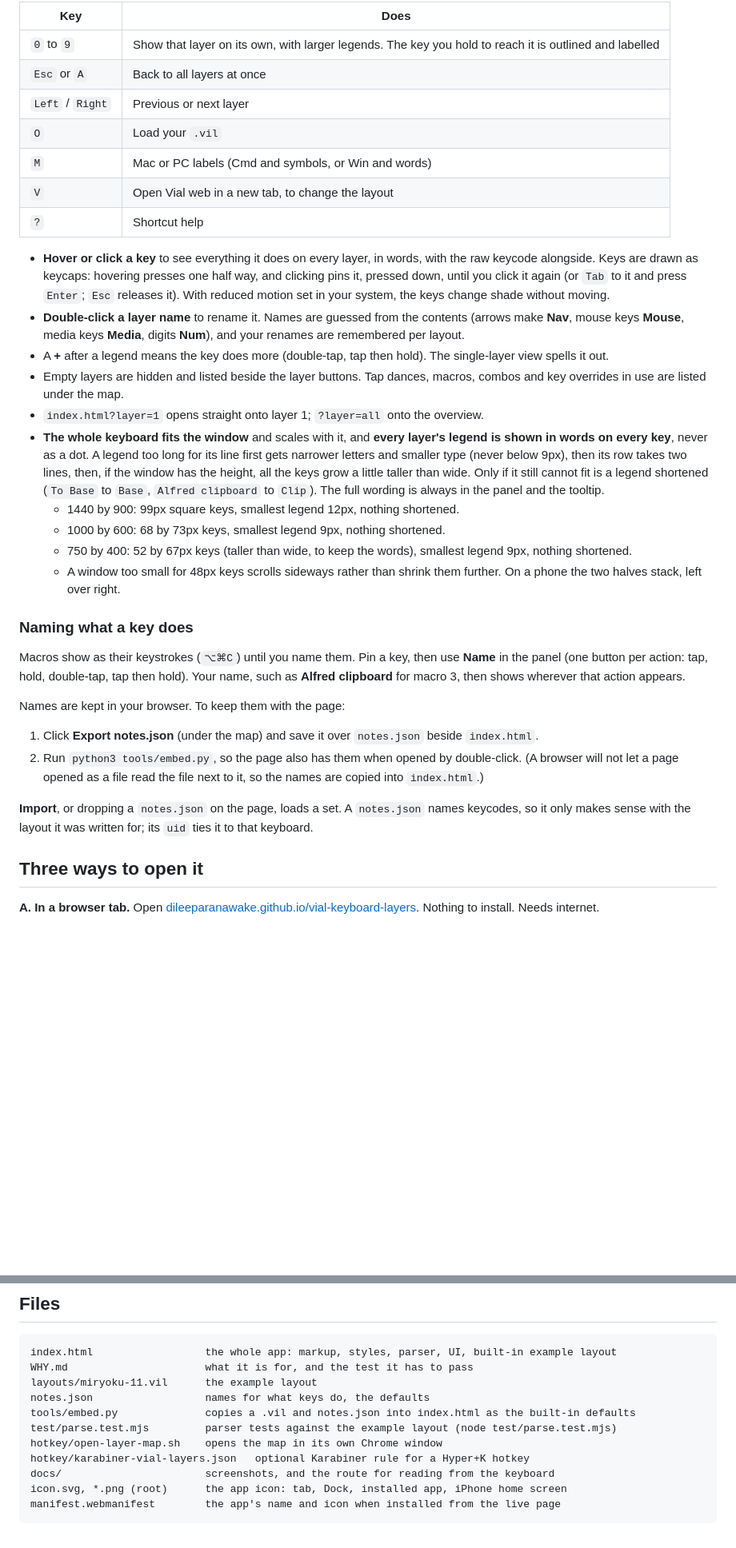
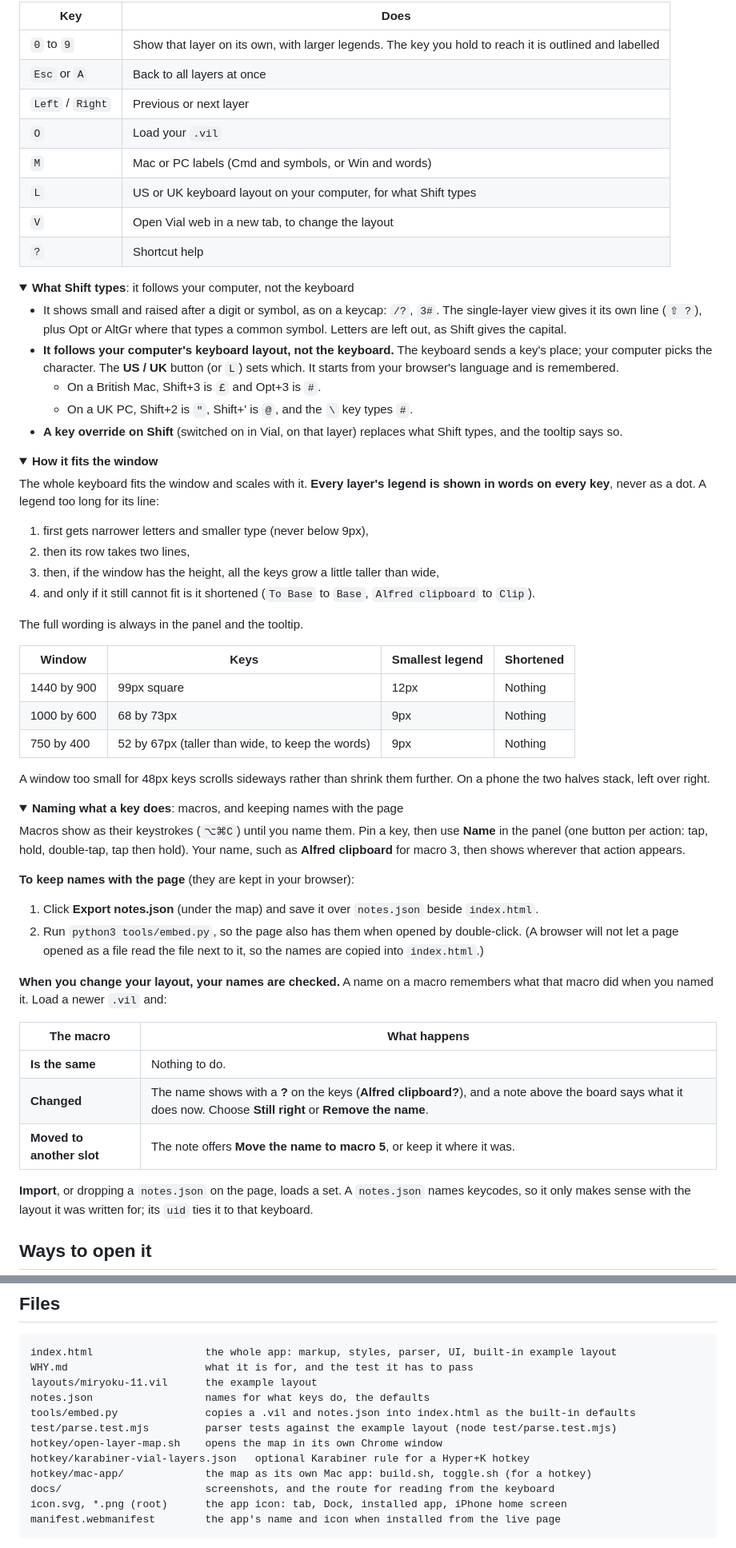
Before and after one commit to dileeparanawake/vial-keyboard-layers, a Markdown page: README.md, 2 parts joined by grey strips. Shown at 80% size. Drawn GitHub-style; folded sections open; blank space fills up the shorter version.

```diff
--- a/README.md
+++ b/README.md
@@ -39,32 +74,66 @@ This page is the quick answer: one file, opened in a browser, showing every laye
 | `Left` / `Right` | Previous or next layer |
 | `O` | Load your `.vil` |
 | `M` | Mac or PC labels (Cmd and symbols, or Win and words) |
+| `L` | US or UK keyboard layout on your computer, for what Shift types |
 | `V` | Open Vial web in a new tab, to change the layout |
 | `?` | Shortcut help |
 
-- **Hover or click a key** to see everything it does on every layer, in words, with the raw keycode alongside. Keys are drawn as keycaps: hovering presses one half way, and clicking pins it, pressed down, until you click it again (or `Tab` to it and press `Enter`; `Esc` releases it). With reduced motion set in your system, the keys change shade without moving.
-- **Double-click a layer name** to rename it. Names are guessed from the contents (arrows make **Nav**, mouse keys **Mouse**, media keys **Media**, digits **Num**), and your renames are remembered per layout.
-- A **+** after a legend means the key does more (double-tap, tap then hold). The single-layer view spells it out.
-- Empty layers are hidden and listed beside the layer buttons. Tap dances, macros, combos and key overrides in use are listed under the map.
-- `index.html?layer=1` opens straight onto layer 1; `?layer=all` onto the overview.
-- **The whole keyboard fits the window** and scales with it, and **every layer's legend is shown in words on every key**, never as a dot. A legend too long for its line first gets narrower letters and smaller type (never below 9px), then its row takes two lines, then, if the window has the height, all the keys grow a little taller than wide. Only if it still cannot fit is a legend shortened (`To Base` to `Base`, `Alfred clipboard` to `Clip`). The full wording is always in the panel and the tooltip.
-  - 1440 by 900: 99px square keys, smallest legend 12px, nothing shortened.
-  - 1000 by 600: 68 by 73px keys, smallest legend 9px, nothing shortened.
-  - 750 by 400: 52 by 67px keys (taller than wide, to keep the words), smallest legend 9px, nothing shortened.
-  - A window too small for 48px keys scrolls sideways rather than shrink them further. On a phone the two halves stack, left over right.
+</details>
 
-### Naming what a key does
+<details>
+<summary><b>What Shift types</b>: it follows your computer, not the keyboard</summary>
+
+- It shows small and raised after a digit or symbol, as on a keycap: `/?`, `3#`. The single-layer view gives it its own line (`⇧ ?`), plus Opt or AltGr where that types a common symbol. Letters are left out, as Shift gives the capital.
+- **It follows your computer's keyboard layout, not the keyboard.** The keyboard sends a key's place; your computer picks the character. The **US / UK** button (or `L`) sets which. It starts from your browser's language and is remembered.
+  - On a British Mac, Shift+3 is `£` and Opt+3 is `#`.
+  - On a UK PC, Shift+2 is `"`, Shift+' is `@`, and the `\` key types `#`.
+- **A key override on Shift** (switched on in Vial, on that layer) replaces what Shift types, and the tooltip says so.
+
+</details>
+
+<details>
+<summary><b>How it fits the window</b></summary>
+
+The whole keyboard fits the window and scales with it. **Every layer's legend is shown in words on every key**, never as a dot. A legend too long for its line:
+
+1. first gets narrower letters and smaller type (never below 9px),
+2. then its row takes two lines,
+3. then, if the window has the height, all the keys grow a little taller than wide,
+4. and only if it still cannot fit is it shortened (`To Base` to `Base`, `Alfred clipboard` to `Clip`).
+
+The full wording is always in the panel and the tooltip.
+
+| Window | Keys | Smallest legend | Shortened |
+|---|---|---|---|
+| 1440 by 900 | 99px square | 12px | Nothing |
+| 1000 by 600 | 68 by 73px | 9px | Nothing |
+| 750 by 400 | 52 by 67px (taller than wide, to keep the words) | 9px | Nothing |
+
+A window too small for 48px keys scrolls sideways rather than shrink them further. On a phone the two halves stack, left over right.
+
+</details>
+
+<details>
+<summary><b>Naming what a key does</b>: macros, and keeping names with the page</summary>
 
 Macros show as their keystrokes (`⌥⌘C`) until you name them. Pin a key, then use **Name** in the panel (one button per action: tap, hold, double-tap, tap then hold). Your name, such as **Alfred clipboard** for macro 3, then shows wherever that action appears.
 
-Names are kept in your browser. To keep them with the page:
+**To keep names with the page** (they are kept in your browser):
 
 1. Click **Export notes.json** (under the map) and save it over `notes.json` beside `index.html`.
 2. Run `python3 tools/embed.py`, so the page also has them when opened by double-click. (A browser will not let a page opened as a file read the file next to it, so the names are copied into `index.html`.)
 
+**When you change your layout, your names are checked.** A name on a macro remembers what that macro did when you named it. Load a newer `.vil` and:
+
+| The macro | What happens |
+|---|---|
+| **Is the same** | Nothing to do. |
+| **Changed** | The name shows with a **?** on the keys (**Alfred clipboard?**), and a note above the board says what it does now. Choose **Still right** or **Remove the name**. |
+| **Moved to another slot** | The note offers **Move the name to macro 5**, or keep it where it was. |
+
 **Import**, or dropping a `notes.json` on the page, loads a set. A `notes.json` names keycodes, so it only makes sense with the layout it was written for; its `uid` ties it to that keyboard.
 
-## Three ways to open it
+</details>
 
-**A. In a browser tab.** Open [dileeparanawake.github.io/vial-keyboard-layers](https://dileeparanawake.github.io/vial-keyboard-layers/). Nothing to install. Needs internet.
+## Ways to open it
 
@@ -142,6 +297,7 @@ tools/embed.py              copies a .vil and notes.json into index.html as the
 test/parse.test.mjs         parser tests against the example layout (node test/parse.test.mjs)
 hotkey/open-layer-map.sh    opens the map in its own Chrome window
 hotkey/karabiner-vial-layers.json   optional Karabiner rule for a Hyper+K hotkey
+hotkey/mac-app/             the map as its own Mac app: build.sh, toggle.sh (for a hotkey)
 docs/                       screenshots, and the route for reading from the keyboard
 icon.svg, *.png (root)      the app icon: tab, Dock, installed app, iPhone home screen
 manifest.webmanifest        the app's name and icon when installed from the live page
```
Also changed, not shown: other parts of README.md (+159 -38 lines), docs/screenshot-all-layers.png, docs/screenshot-nav-layer.png, 8 other files.
